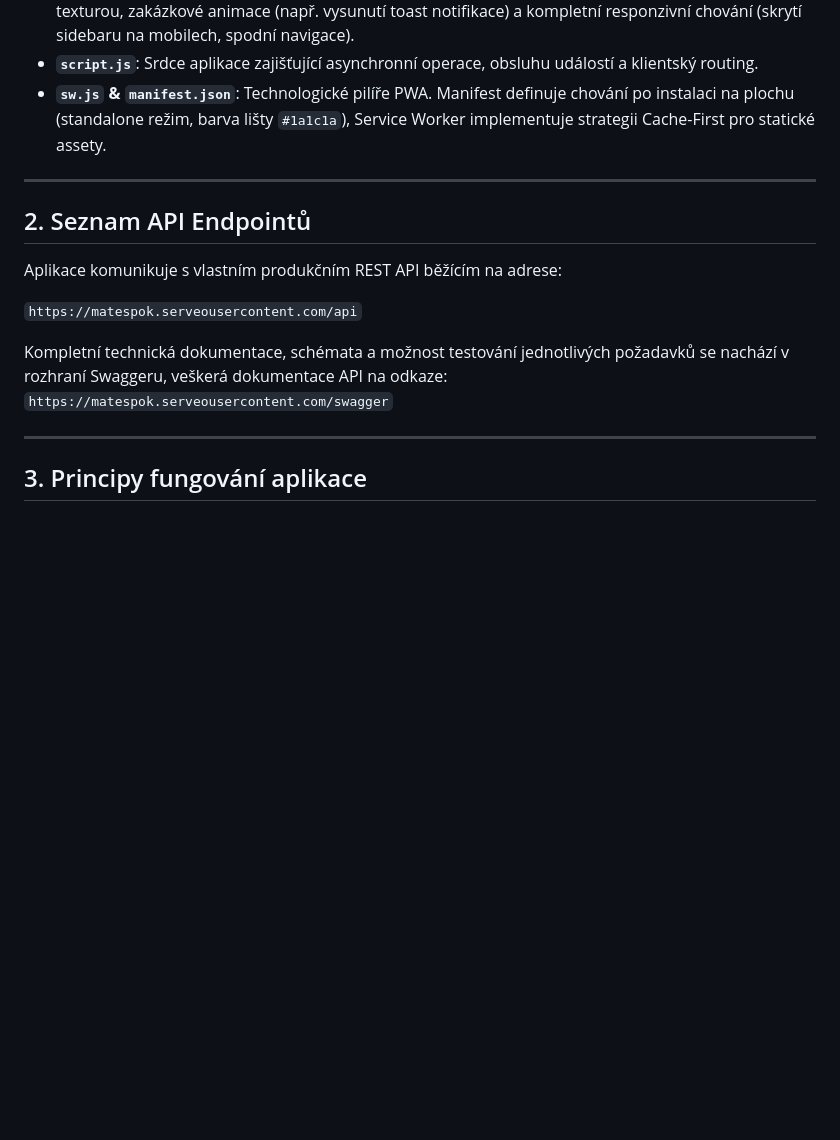
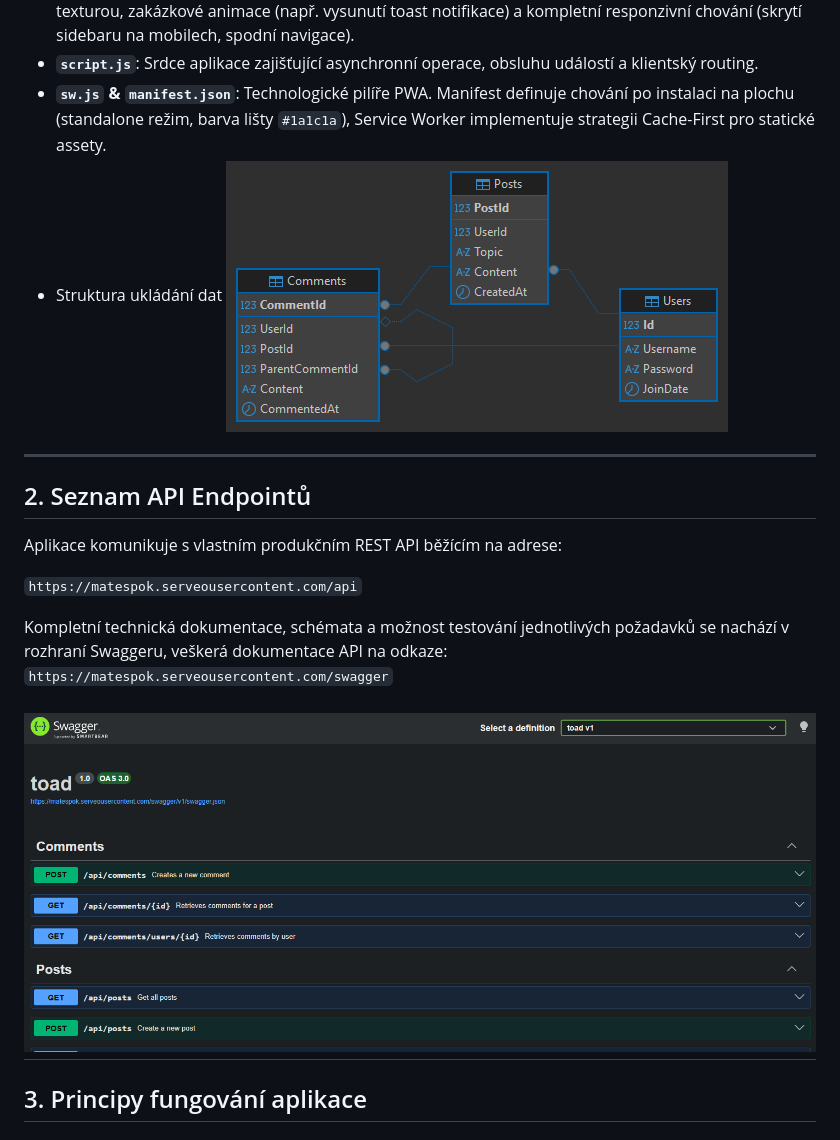
Before and after one commit to Matespok/croak, a Markdown page: README.md, the part around the change. Drawn GitHub-style; blank space fills up the shorter version.

```diff
--- a/README.md
+++ b/README.md
@@ -24,7 +24,8 @@ Projekt webové aplikace s dynamickým obsahem v JavaScriptu, postavený jako **
 * **`style.css`**: Kombinuje výhody Tailwind CSS s vlastními doplňky. Definuje tmavé přírodní pozadí s texturou, zakázkové animace (např. vysunutí toast notifikace) a kompletní responzivní chování (skrytí sidebaru na mobilech, spodní navigace).
 * **`script.js`**: Srdce aplikace zajišťující asynchronní operace, obsluhu událostí a klientský routing.
 * **`sw.js` & `manifest.json`**: Technologické pilíře PWA. Manifest definuje chování po instalaci na plochu (standalone režim, barva lišty `#1a1c1a`), Service Worker implementuje strategii Cache-First pro statické assety.
-
+* Struktura ukládání dat
+![struktura dat](TOADDB.png)
 ---
 
 ## 2. Seznam API Endpointů
@@ -35,6 +36,7 @@ Aplikace komunikuje s vlastním produkčním REST API běžícím na adrese:
 
 Kompletní technická dokumentace, schémata a možnost testování jednotlivých požadavků se nachází v rozhraní Swaggeru, veškerá dokumentace API na odkaze: `https://matespok.serveousercontent.com/swagger`
 
+![Swagger](Swagger.png)
 ---
 
 ## 3. Principy fungování aplikace
```
